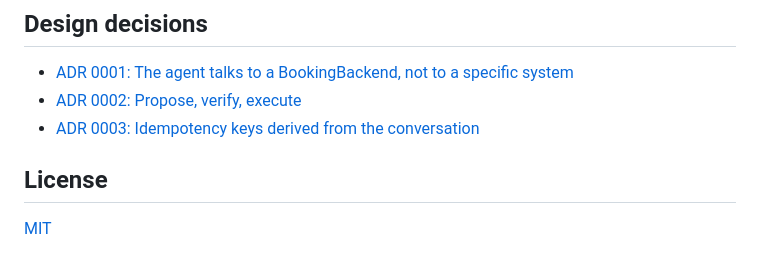
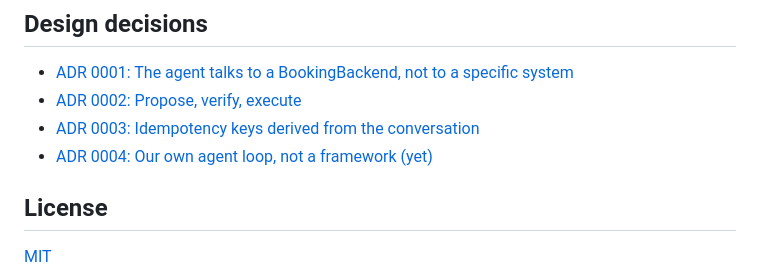
Before and after one commit to joaquindegroote/openfrontdesk, a Markdown page: README.md, the part around the change. Rendered like a GitHub page.

```diff
--- a/README.md
+++ b/README.md
@@ -207,6 +207,7 @@ uv run python -m ofd_evals judges -n 3 -m gpt-5-mini -m claude-sonnet-5-5
 - [ADR 0001: The agent talks to a BookingBackend, not to a specific system](docs/adr/0001-booking-backend-interface.md)
 - [ADR 0002: Propose, verify, execute](docs/adr/0002-propose-verify-execute.md)
 - [ADR 0003: Idempotency keys derived from the conversation](docs/adr/0003-idempotency-keys.md)
+- [ADR 0004: Our own agent loop, not a framework (yet)](docs/adr/0004-own-agent-loop.md)
 
 ## License
 
```
Also changed, not shown: docs/adr/0004-own-agent-loop.md (added, +40 -0 lines).
